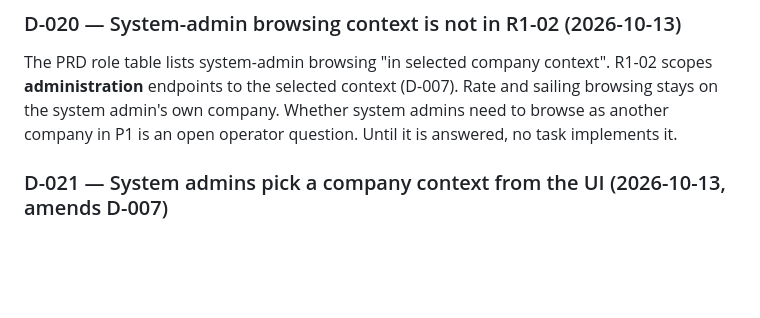
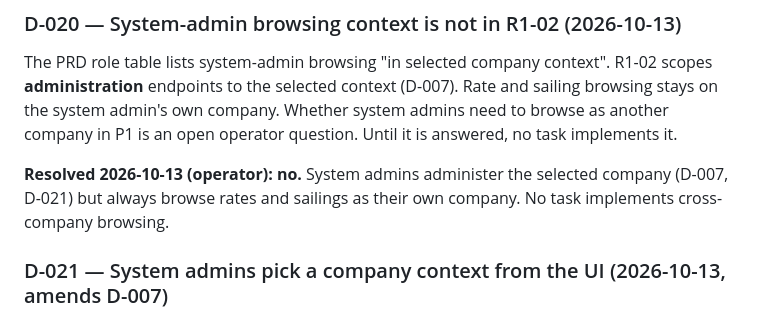
Before and after one commit to StephenForte/RateNinja, a Markdown page: tasks/round-1-decisions.md, the part around the change. GitHub-like rendering; blank space fills up the shorter version.

Commit message:
docs: D-020 resolved (no cross-company browsing)

```diff
--- a/tasks/round-1-decisions.md
+++ b/tasks/round-1-decisions.md
@@ -219,6 +219,8 @@ The PRD role table lists system-admin browsing "in selected company context". R1
 the system admin's own company. Whether system admins need to browse as another company in P1 is
 an open operator question. Until it is answered, no task implements it.
 
+**Resolved 2026-10-13 (operator): no.** System admins administer the selected company (D-007, D-021) but always browse rates and sailings as their own company. No task implements cross-company browsing.
+
 ### D-021 — System admins pick a company context from the UI (2026-10-13, amends D-007)
 
 D-007 made company context fail closed (409) but gave the UI no way to pick a company. The R1-02
```
